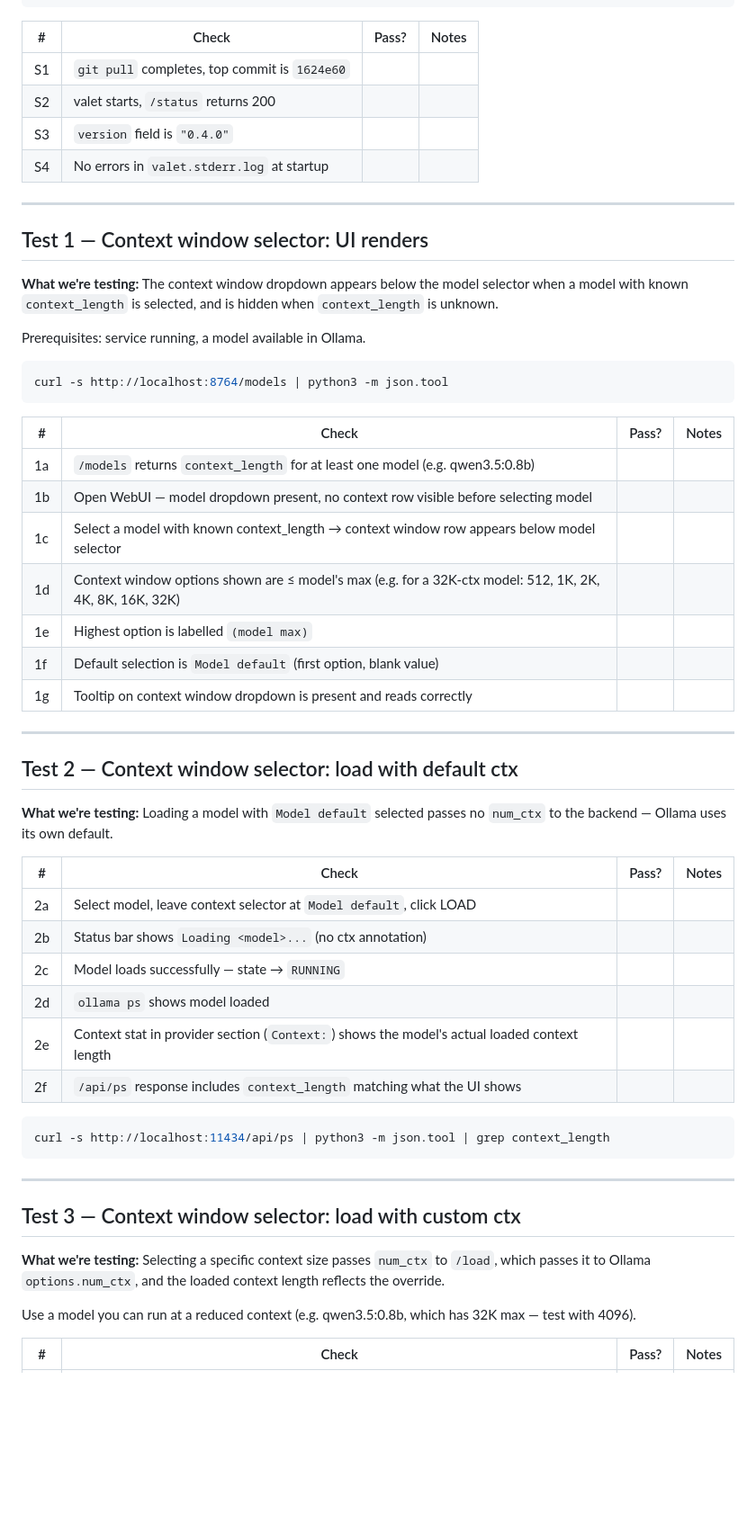
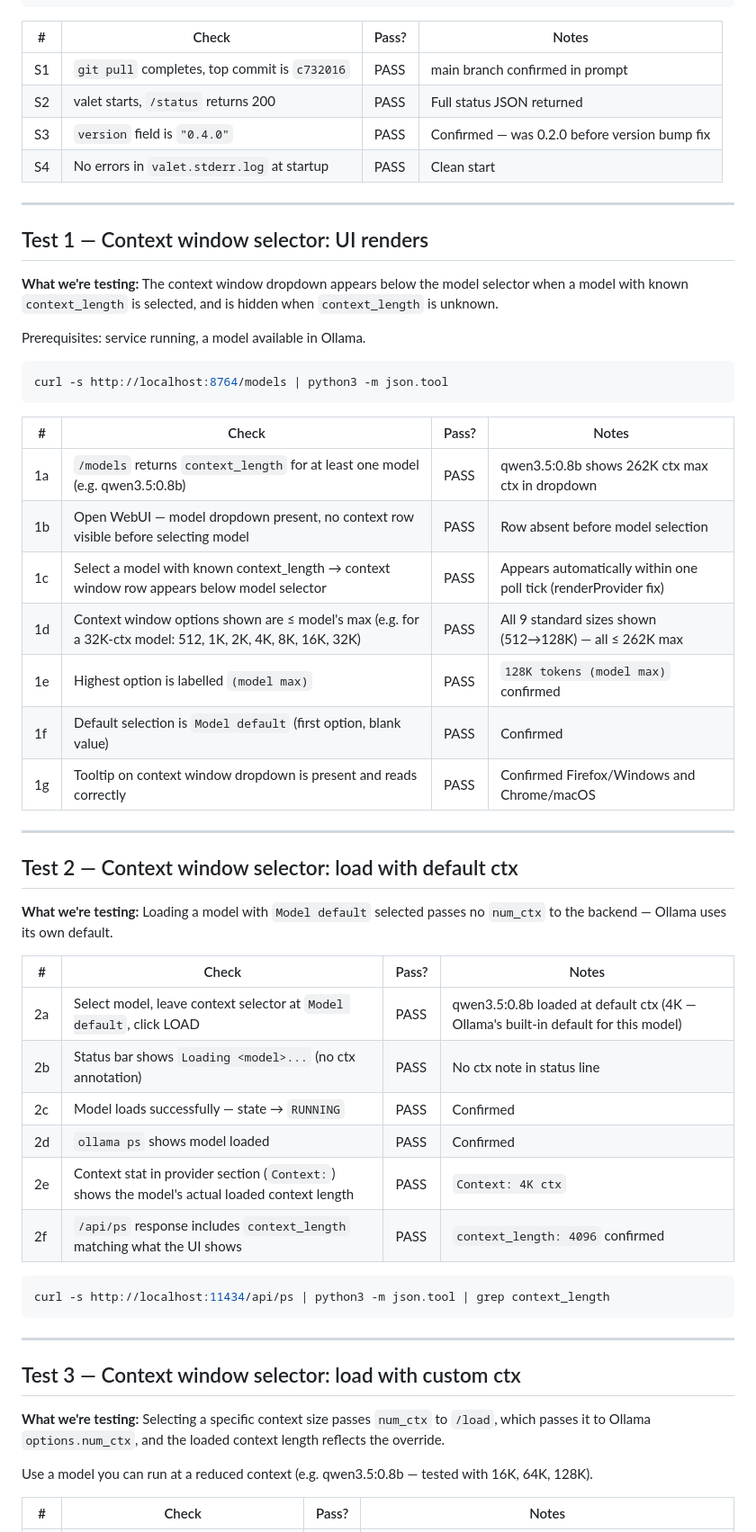
Before and after one commit to LegionForge/llm-valet, a Markdown page: docs/testing/v0.4-mac-mini.md, the part around one of its changes. Shown at 90% size. GitHub-like rendering; blank space fills up the shorter version.

````diff
--- a/docs/testing/v0.4-mac-mini.md
+++ b/docs/testing/v0.4-mac-mini.md
@@ -42,10 +45,10 @@ curl -s http://localhost:8764/status | python3 -m json.tool | grep -E "running|s
 
 | # | Check | Pass? | Notes |
 |---|---|---|---|
-| S1 | `git pull` completes, top commit is `1624e60` | | |
-| S2 | valet starts, `/status` returns 200 | | |
-| S3 | `version` field is `"0.4.0"` | | |
-| S4 | No errors in `valet.stderr.log` at startup | | |
+| S1 | `git pull` completes, top commit is `c732016` | PASS | main branch confirmed in prompt |
+| S2 | valet starts, `/status` returns 200 | PASS | Full status JSON returned |
+| S3 | `version` field is `"0.4.0"` | PASS | Confirmed — was 0.2.0 before version bump fix |
+| S4 | No errors in `valet.stderr.log` at startup | PASS | Clean start |
 
 ---
 
@@ -61,13 +64,13 @@ curl -s http://localhost:8764/models | python3 -m json.tool
 
 | # | Check | Pass? | Notes |
 |---|---|---|---|
-| 1a | `/models` returns `context_length` for at least one model (e.g. qwen3.5:0.8b) | | |
-| 1b | Open WebUI — model dropdown present, no context row visible before selecting model | | |
-| 1c | Select a model with known context_length → context window row appears below model selector | | |
-| 1d | Context window options shown are ≤ model's max (e.g. for a 32K-ctx model: 512, 1K, 2K, 4K, 8K, 16K, 32K) | | |
-| 1e | Highest option is labelled `(model max)` | | |
-| 1f | Default selection is `Model default` (first option, blank value) | | |
-| 1g | Tooltip on context window dropdown is present and reads correctly | | |
+| 1a | `/models` returns `context_length` for at least one model (e.g. qwen3.5:0.8b) | PASS | qwen3.5:0.8b shows 262K ctx max ctx in dropdown |
+| 1b | Open WebUI — model dropdown present, no context row visible before selecting model | PASS | Row absent before model selection |
+| 1c | Select a model with known context_length → context window row appears below model selector | PASS | Appears automatically within one poll tick (renderProvider fix) |
+| 1d | Context window options shown are ≤ model's max (e.g. for a 32K-ctx model: 512, 1K, 2K, 4K, 8K, 16K, 32K) | PASS | All 9 standard sizes shown (512→128K) — all ≤ 262K max |
+| 1e | Highest option is labelled `(model max)` | PASS | `128K tokens (model max)` confirmed |
+| 1f | Default selection is `Model default` (first option, blank value) | PASS | Confirmed |
+| 1g | Tooltip on context window dropdown is present and reads correctly | PASS | Confirmed Firefox/Windows and Chrome/macOS |
 
 ---
 
@@ -77,12 +80,12 @@ curl -s http://localhost:8764/models | python3 -m json.tool
 
 | # | Check | Pass? | Notes |
 |---|---|---|---|
-| 2a | Select model, leave context selector at `Model default`, click LOAD | | |
-| 2b | Status bar shows `Loading <model>...` (no ctx annotation) | | |
-| 2c | Model loads successfully — state → `RUNNING` | | |
-| 2d | `ollama ps` shows model loaded | | |
-| 2e | Context stat in provider section (`Context:`) shows the model's actual loaded context length | | |
-| 2f | `/api/ps` response includes `context_length` matching what the UI shows | | |
+| 2a | Select model, leave context selector at `Model default`, click LOAD | PASS | qwen3.5:0.8b loaded at default ctx (4K — Ollama's built-in default for this model) |
+| 2b | Status bar shows `Loading <model>...` (no ctx annotation) | PASS | No ctx note in status line |
+| 2c | Model loads successfully — state → `RUNNING` | PASS | Confirmed |
+| 2d | `ollama ps` shows model loaded | PASS | Confirmed |
+| 2e | Context stat in provider section (`Context:`) shows the model's actual loaded context length | PASS | `Context: 4K ctx` |
+| 2f | `/api/ps` response includes `context_length` matching what the UI shows | PASS | `context_length: 4096` confirmed |
 
 ```bash
 curl -s http://localhost:11434/api/ps | python3 -m json.tool | grep context_length
@@ -94,7 +97,7 @@ curl -s http://localhost:11434/api/ps | python3 -m json.tool | grep context_leng
 
 **What we're testing:** Selecting a specific context size passes `num_ctx` to `/load`, which passes it to Ollama `options.num_ctx`, and the loaded context length reflects the override.
 
-Use a model you can run at a reduced context (e.g. qwen3.5:0.8b, which has 32K max — test with 4096).
+Use a model you can run at a reduced context (e.g. qwen3.5:0.8b — tested with 16K, 64K, 128K).
 
 | # | Check | Pass? | Notes |
 |---|---|---|---|
````
Also changed, not shown: other parts of docs/testing/v0.4-mac-mini.md (+42 -35 lines).
